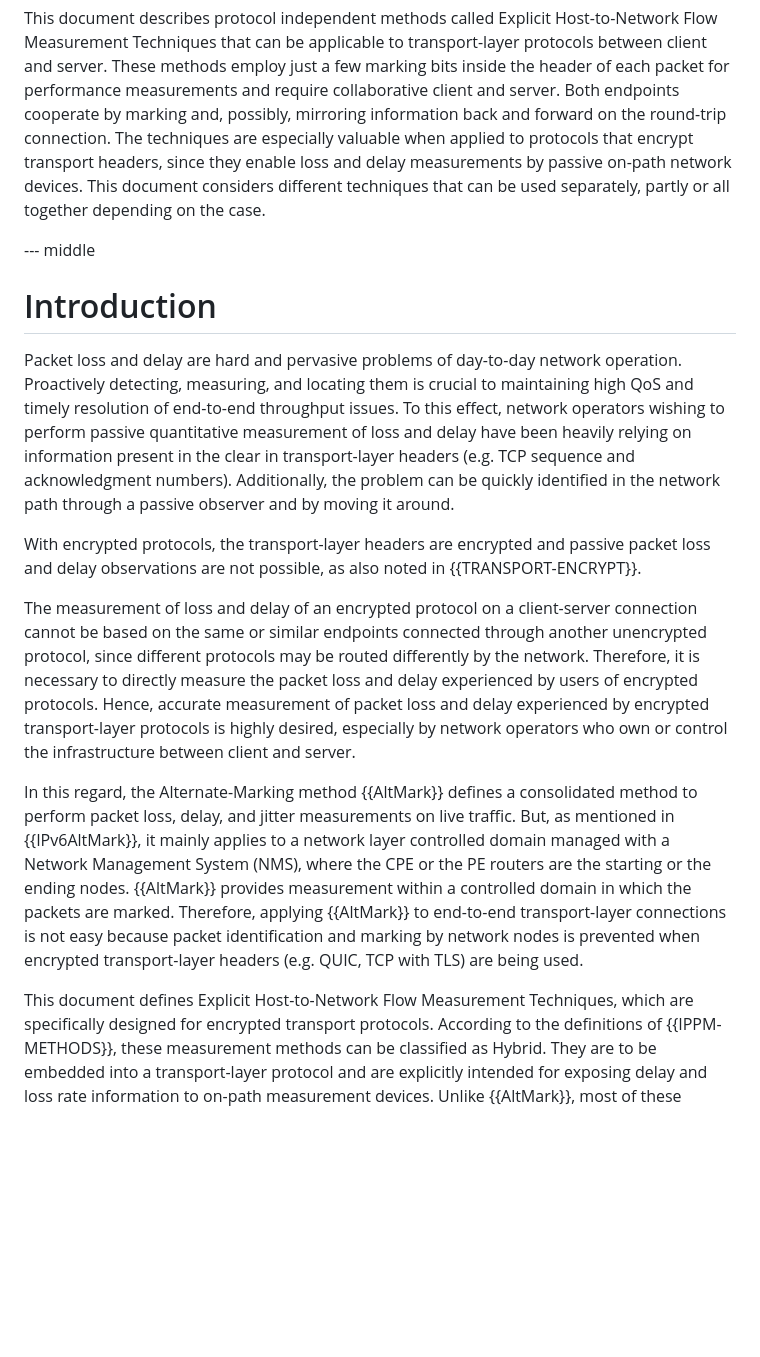
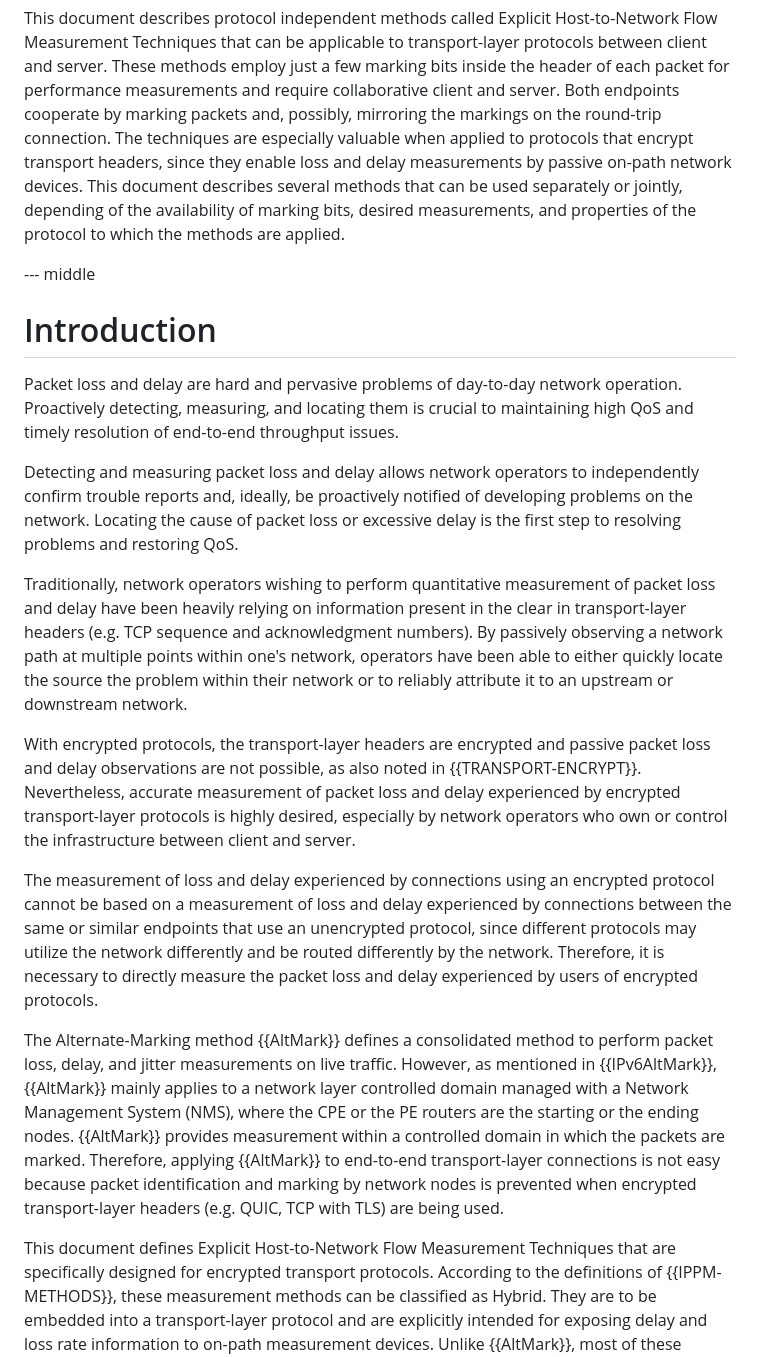
Before and after one commit to igorlord/draft-ietf-ippm-explicit-flow-measurements, a Markdown page: draft-ietf-ippm-explicit-flow-measurements.md, the part around the change. Rendered like a GitHub page; blank space fills up the shorter version.

Commit message:
Editorial changes per feedback

```diff
--- a/draft-ietf-ippm-explicit-flow-measurements.md
+++ b/draft-ietf-ippm-explicit-flow-measurements.md
@@ -112,11 +112,13 @@ Host-to-Network Flow Measurement Techniques that can be applicable to
 transport-layer protocols between client and server. These methods employ just a
 few marking bits inside the header of each packet for performance measurements
 and require collaborative client and server. Both endpoints cooperate by marking
-and, possibly, mirroring information back and forward on the round-trip
-connection. The techniques are especially valuable when applied to protocols that
-encrypt transport headers, since they enable loss and delay measurements by passive
-on-path network devices. This document considers different techniques that can be
-used separately, partly or all together depending on the case.
+packets and, possibly, mirroring the markings on the round-trip connection. The
+techniques are especially valuable when applied to protocols that encrypt
+transport headers, since they enable loss and delay measurements by passive
+on-path network devices. This document describes several methods that can be
+used separately or jointly, depending of the availability of marking bits,
+desired measurements, and properties of the protocol to which the methods are
+applied.
 
 --- middle
 
@@ -125,36 +127,46 @@ used separately, partly or all together depending on the case.
 Packet loss and delay are hard and pervasive problems of day-to-day network
 operation. Proactively detecting, measuring, and locating them is crucial to
 maintaining high QoS and timely resolution of end-to-end throughput issues.
-To this effect, network operators wishing to perform passive quantitative
-measurement of loss and delay have been heavily relying on information present
-in the clear in transport-layer headers (e.g. TCP sequence and acknowledgment
-numbers). Additionally, the problem can be quickly identified in the network
-path through a passive observer and by moving it around.
+
+Detecting and measuring packet loss and delay allows network operators to
+independently confirm trouble reports and, ideally, be proactively notified of
+developing problems on the network. Locating the cause of packet loss or
+excessive delay is the first step to resolving problems and restoring QoS.
+
+Traditionally, network operators wishing to perform quantitative measurement of
+packet loss and delay have been heavily relying on information present in the
+clear in transport-layer headers (e.g. TCP sequence and acknowledgment
+numbers). By passively observing a network path at multiple points within one's
+network, operators have been able to either quickly locate the source the
+problem within their network or to reliably attribute it to an upstream or
+downstream network.
 
 With encrypted protocols, the transport-layer headers are encrypted and passive
 packet loss and delay observations are not possible, as also noted in
-{{TRANSPORT-ENCRYPT}}.
-
-The measurement of loss and delay of an encrypted protocol on a client-server
-connection cannot be based on the same or similar endpoints connected through
-another unencrypted protocol, since different protocols may be routed differently
-by the network. Therefore, it is necessary to directly measure the packet loss
-and delay experienced by users of encrypted protocols.
-Hence, accurate measurement of packet loss and delay experienced by encrypted
-transport-layer protocols is highly desired, especially by network operators who
-own or control the infrastructure between client and server.
-
-In this regard, the Alternate-Marking method {{AltMark}} defines a consolidated
-method to perform packet loss, delay, and jitter measurements on live traffic.
-But, as mentioned in {{IPv6AltMark}}, it mainly applies to a network layer
-controlled domain managed with a Network Management System (NMS), where the
-CPE or the PE routers are the starting or the ending nodes. {{AltMark}} provides
-measurement within a controlled domain in which the packets are marked. Therefore,
-applying {{AltMark}} to end-to-end transport-layer connections is not easy
-because packet identification and marking by network nodes is prevented when
-encrypted transport-layer headers (e.g. QUIC, TCP with TLS) are being used.
-
-This document defines Explicit Host-to-Network Flow Measurement Techniques, which
+{{TRANSPORT-ENCRYPT}}. Nevertheless, accurate measurement of packet loss and
+delay experienced by encrypted transport-layer protocols is highly desired,
+especially by network operators who own or control the infrastructure between
+client and server.
+
+The measurement of loss and delay experienced by connections using an encrypted
+protocol cannot be based on a measurement of loss and delay experienced by
+connections between the same or similar endpoints that use an unencrypted
+protocol, since different protocols may utilize the network differently and be
+routed differently by the network. Therefore, it is necessary to directly
+measure the packet loss and delay experienced by users of encrypted protocols.
+
+The Alternate-Marking method {{AltMark}} defines a consolidated method to
+perform packet loss, delay, and jitter measurements on live traffic. However,
+as mentioned in {{IPv6AltMark}}, {{AltMark}} mainly applies to a network layer
+controlled domain managed with a Network Management System (NMS), where the CPE
+or the PE routers are the starting or the ending nodes. {{AltMark}} provides
+measurement within a controlled domain in which the packets are
+marked. Therefore, applying {{AltMark}} to end-to-end transport-layer
+connections is not easy because packet identification and marking by network
+nodes is prevented when encrypted transport-layer headers (e.g. QUIC, TCP with
+TLS) are being used.
+
+This document defines Explicit Host-to-Network Flow Measurement Techniques that
 are specifically designed for encrypted transport protocols. According to the
 definitions of {{IPPM-METHODS}}, these measurement methods can be classified as
 Hybrid. They are to be embedded into a transport-layer protocol and are
```
